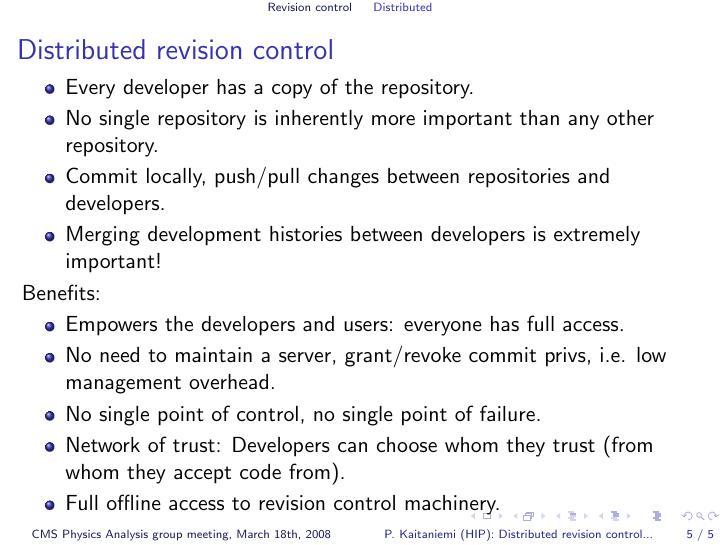
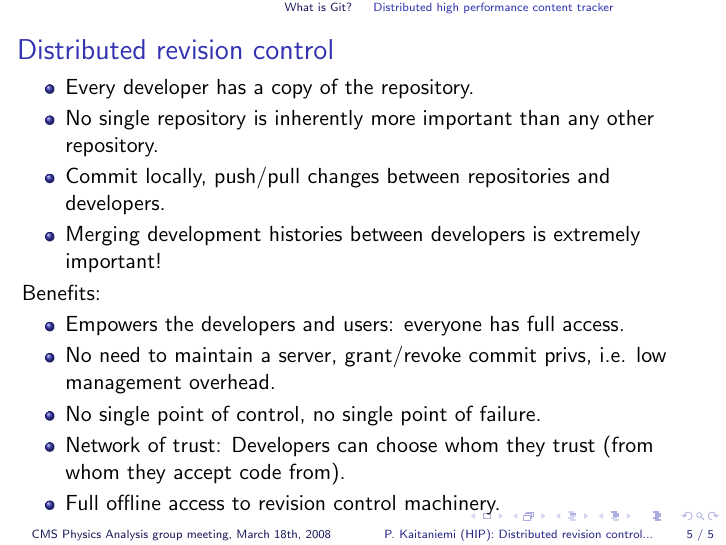
Before and after one commit to kaitanie/gittalk, LaTeX slides (gittalk.tex): page 5 of 5. Compiled offline with pdfLaTeX.

Commit message:
Better sections and subsections for the Git introduction.

```diff
--- a/gittalk.tex
+++ b/gittalk.tex
@@ -65,6 +65,8 @@ The evolution of revision control:
 \end{itemize}
 }
 
+\section{What is Git?}
+
 \frame{
 \frametitle{Git}
 
@@ -88,7 +90,7 @@ An implementation of a
 \end{itemize}
 }
 
-\subsection{Distributed}
+\subsection{Distributed high performance content tracker}
 
 \frame {
 \frametitle{Distributed revision control}
@@ -114,11 +116,7 @@ Benefits:
 \end{itemize}
 }
 
-\subsection{High performance}
-
-\subsection{Content tracker}
-
-\section{Basic usage}
+\section{Basic Git usage}
 
 \subsection{Initialize a new repository}
 
```
